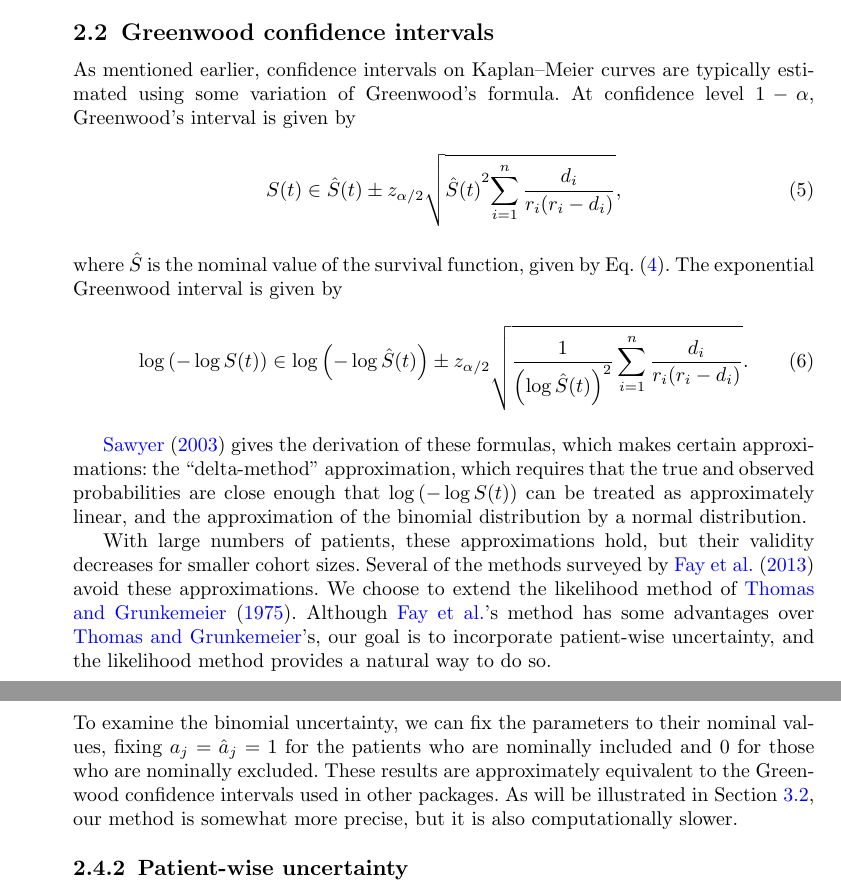
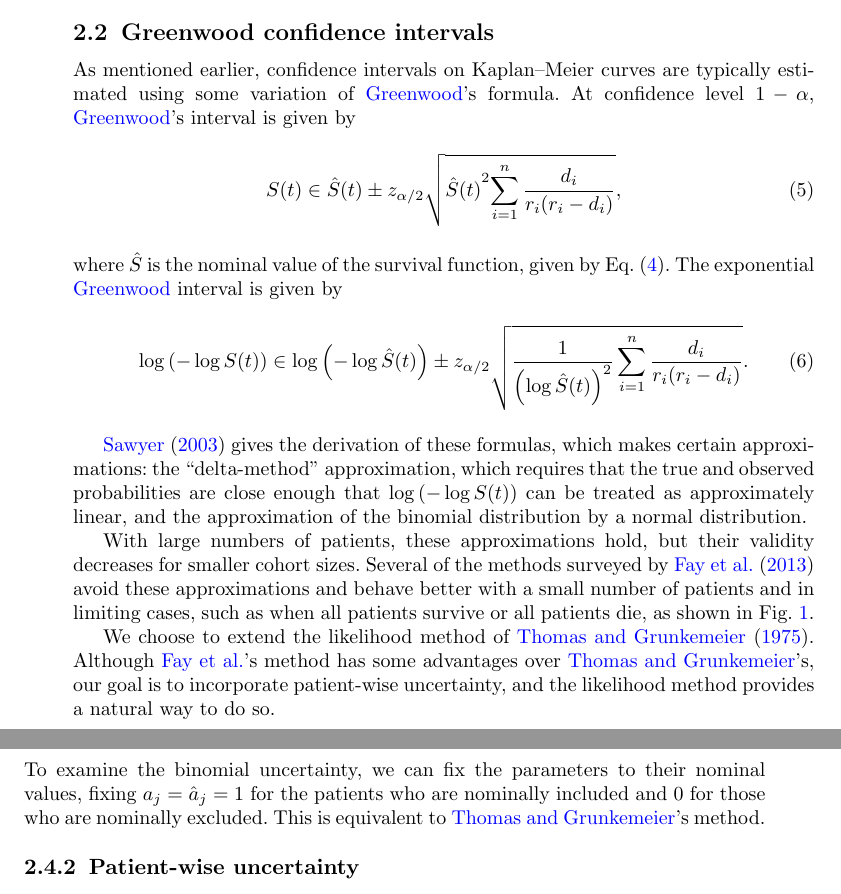
Before and after one commit to AstroPathJHU/KoMbine, a LaTeX paper (docs/kombine/02_kombine.tex): two parts of pages 4 and 6 of 19 before the commit and two parts of pages 4 and 7 of 19 after it, joined at a grey line, cut so that both start at the same text. Compiled offline with pdfLaTeX.

Commit message:
make comparison between Thomas-Grunkemeier and exponential Greenwood less prominent

```diff
--- a/docs/kombine/02_kombine.tex
+++ b/docs/kombine/02_kombine.tex
@@ -200,12 +200,12 @@ where \(p_i^\text{s}\) is the probability that a patient who has survived until
 
 \subsection{Greenwood confidence intervals}\label{sec:greenwood}
 
-As mentioned earlier, confidence intervals on \KM{} curves are typically estimated using some variation of Greenwood's formula. At confidence level \(1-\alpha\), Greenwood's interval is given by
+As mentioned earlier, confidence intervals on \KM{} curves are typically estimated using some variation of \citeauthor{Greenwood}'s formula. At confidence level \(1-\alpha\), \citeauthor{Greenwood}'s interval is given by
 \begin{equation}
 \label{eq:greenwood}
 S(t)\in\hat{S}(t) \pm z_{\alpha/2} \sqrt{{\hat{S}(t)}^2{\sum_{i=1}^{n} \frac{d_i}{r_i(r_i-d_i)}}},
 \end{equation}
-where \(\hat{S}\) is the nominal value of the survival function, given by Eq.~(\ref{eq:km-nominal}). The exponential Greenwood interval is given by
+where \(\hat{S}\) is the nominal value of the survival function, given by Eq.~(\ref{eq:km-nominal}). The exponential \citeauthor{Greenwood} interval is given by
 \begin{equation}
 \label{eq:exponential-greenwood}
 \log{\left(-\log S(t)\right)} \in \log{\left(-\log \hat{S}(t)\right)} \pm z_{\alpha/2} \sqrt{\frac{1}{{\left(\log \hat{S}(t)\right)}^2} \sum_{i=1}^{n} \frac{d_i}{r_i(r_i-d_i)}}.
@@ -213,4 +213,4 @@ where \(\hat{S}\) is the nominal value of the survival function, given by Eq.~(\
 
 \citet{GreenwoodNotes} gives the derivation of these formulas, which makes certain approximations: the ``delta-method'' approximation, which requires that the true and observed probabilities are close enough that \(\log\left(-\log S(t)\right)\) can be treated as approximately linear, and the approximation of the binomial distribution by a normal distribution.
 
-With large numbers of patients, these approximations hold, but their validity decreases for smaller cohort sizes.  Several of the methods surveyed by \citet{FayBrittainProschan2013} avoid these approximations.  We choose to extend the likelihood method of \citet{ThomasGrunkemeier}.  Although \citeauthor{FayBrittainProschan2013}'s method has some advantages over \citeauthor{ThomasGrunkemeier}'s, our goal is to incorporate patient-wise uncertainty, and the likelihood method provides a natural way to do so.
+With large numbers of patients, these approximations hold, but their validity decreases for smaller cohort sizes.  Several of the methods surveyed by \citet{FayBrittainProschan2013} avoid these approximations and behave better with a small number of patients and in limiting cases, such as when all patients survive or all patients die, as shown in Fig.~\ref{fig:compare-to-greenwood}.
@@ -217,3 +222,6 @@ With large numbers of patients, these approximations hold, but their validity de
+\end{figure}
+
+We choose to extend the likelihood method of \citet{ThomasGrunkemeier}.  Although \citeauthor{FayBrittainProschan2013}'s method has some advantages over \citeauthor{ThomasGrunkemeier}'s, our goal is to incorporate patient-wise uncertainty, and the likelihood method provides a natural way to do so.
 
 \subsection{Log likelihood method}
 
@@ -262,7 +270,7 @@ Although the total uncertainty on the \KM{} curve includes both the binomial and
 
 \subsubsection{Binomial uncertainty}
 
-To examine the binomial uncertainty, we can fix the parameters to their nominal values, fixing \(a_j=\hat{a}_j=1\) for the patients who are nominally included and \(0\) for those who are nominally excluded. These results are approximately equivalent to the Greenwood confidence intervals used in other packages. As will be illustrated in Section~\ref{sec:compare-to-greenwood}, our method is somewhat more precise, but it is also computationally slower.
+To examine the binomial uncertainty, we can fix the parameters to their nominal values, fixing \(a_j=\hat{a}_j=1\) for the patients who are nominally included and \(0\) for those who are nominally excluded. This is equivalent to \citeauthor{ThomasGrunkemeier}'s method.
 
 \subsubsection{Patient-wise uncertainty}
 
```
Also changed, not shown: docs/kombine/02_kombine.tex (27 more changed lines).
